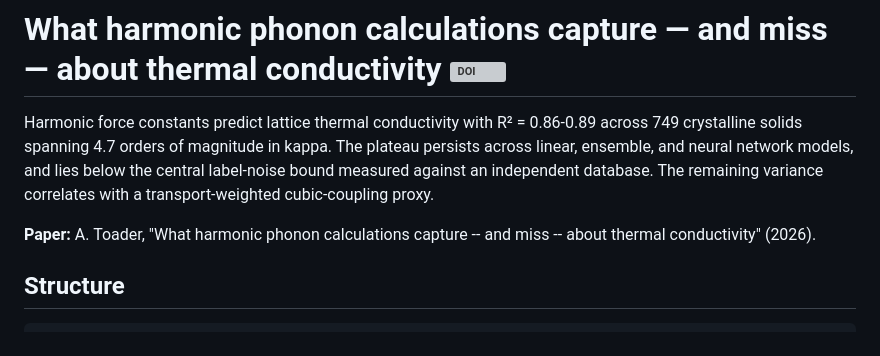
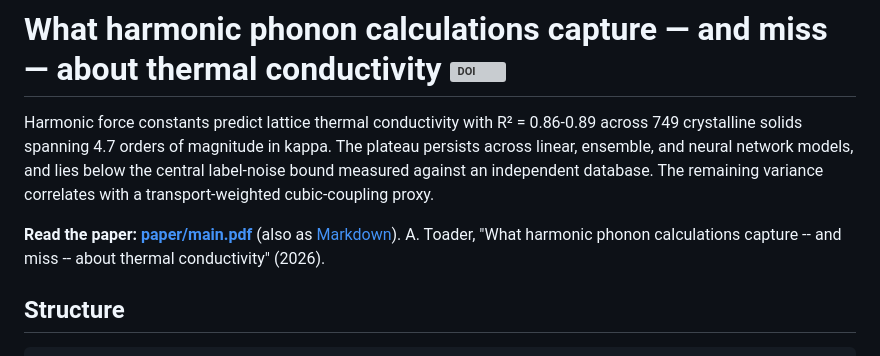
Before and after one commit to alex-toader/st_kappa_ceiling, a Markdown page: README.md, the part around the change. GitHub-like rendering; grey boxes are pictures that could not be loaded.

Commit message:
README: the paper's PDF linked at the top
Co-Authored-By: Claude Opus 5.5 <noreply@anthropic.com>

```diff
--- a/README.md
+++ b/README.md
@@ -2,7 +2,7 @@
 
 Harmonic force constants predict lattice thermal conductivity with R² = 0.86-0.89 across 749 crystalline solids spanning 4.7 orders of magnitude in kappa. The plateau persists across linear, ensemble, and neural network models, and lies below the central label-noise bound measured against an independent database. The remaining variance correlates with a transport-weighted cubic-coupling proxy.
 
-**Paper:** A. Toader, "What harmonic phonon calculations capture -- and miss -- about thermal conductivity" (2026).
+**Read the paper: [paper/main.pdf](paper/main.pdf)** (also as [Markdown](paper/main.md)). A. Toader, "What harmonic phonon calculations capture -- and miss -- about thermal conductivity" (2026).
 
 ## Structure
 
```
